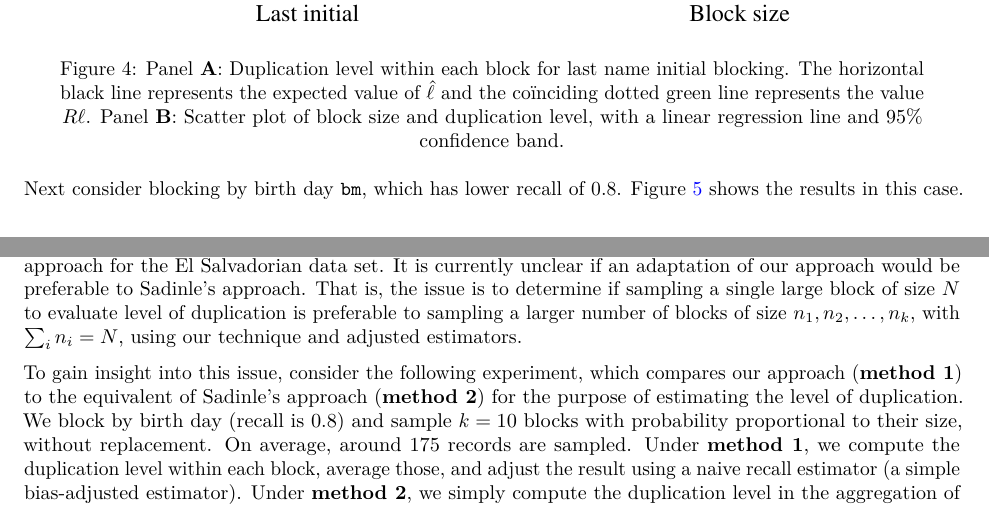
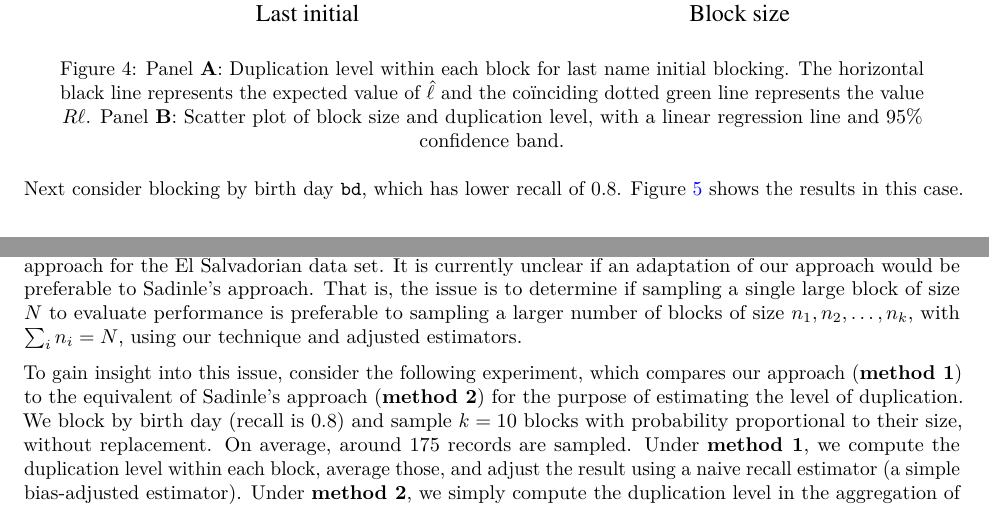
Before and after one commit to STA-690-S21/hw-02-solution, an R Markdown document (solution.Rmd): two parts of pages 5 and 6 of 7, joined at a grey line, cut so that both start at the same text. The pictures show the output file solution.pdf that the author committed with the source.

Commit message:
fix typo

````diff
--- a/solution.Rmd
+++ b/solution.Rmd
@@ -257,7 +257,7 @@ bd_blocks = RLdata500$bd
 R = recall(bd_blocks, identity.RLdata500)
 ```
 
-Next consider blocking by birth day `bm`, which has lower recall of $0.8$. Figure \@ref(fig:bdblocking) shows the results in this case.
+Next consider blocking by birth day `bd`, which has lower recall of $0.8$. Figure \@ref(fig:bdblocking) shows the results in this case.
 
 ```{r bdblocking, fig.width=6, fig.height=3, fig.cap="Panel \\textbf{A}: Duplication level within each block for birth day blocking. The horizontal black line represents the expected value of $\\hat \\ell$ and the coïnciding dotted green line represents the value $R \\ell$. Panel \\textbf{B}: Scatter plot of block size and duplication level, with a linear regression line and $95\\%$ confidence band."}
 p1 = RLdata500 %>%
@@ -290,7 +290,7 @@ cowplot::plot_grid(p1, p2, ncol=2, nrow=1, labels="AUTO")
 
 ### Practical implications
 
-Recall how @Sadinle2014 used a single block to evaluate precision and recall of his proposed record linkage approach for the El Salvadorian data set. It is currently unclear if an adaptation of our approach would be preferable to Sadinle's approach. That is, the issue is to determine if sampling a single large block of size $N$ to evaluate level of duplication is preferable to sampling a larger number of blocks of size $n_1, n_2, \dots, n_k$, with $\sum_i n_i = N$, using our technique and adjusted estimators.
+Recall how @Sadinle2014 used a single block to evaluate precision and recall of his proposed record linkage approach for the El Salvadorian data set. It is currently unclear if an adaptation of our approach would be preferable to Sadinle's approach. That is, the issue is to determine if sampling a single large block of size $N$ to evaluate performance is preferable to sampling a larger number of blocks of size $n_1, n_2, \dots, n_k$, with $\sum_i n_i = N$, using our technique and adjusted estimators.
 
 To gain insight into this issue, consider the following experiment, which compares our approach (**method 1**) to the equivalent of Sadinle's approach (**method 2**) for the purpose of estimating the level of duplication. We block by birth day (recall is $0.8$) and sample $k=10$ blocks with probability proportional to their size, without replacement. On average, around 175 records are sampled. Under **method 1**, we compute the duplication level within each block, average those, and adjust the result using a naive recall estimator (a simple bias-adjusted estimator). Under **method 2**, we simply compute the duplication level in the aggregation of all sampled blocks. This is experiment is replicated $5000$ times and properties of the estimators are shown in Table \@ref(tab:comparison).
 
````
Also changed, not shown: solution.pdf.
